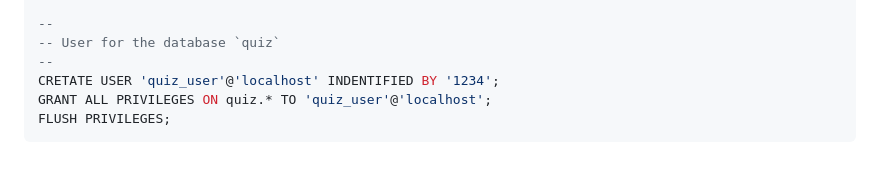
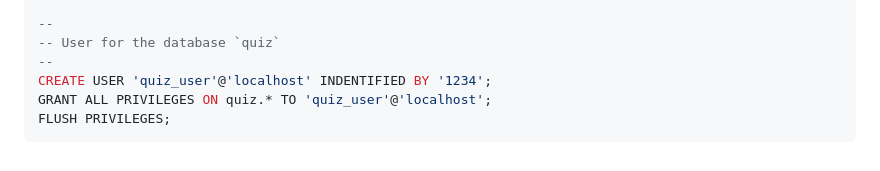
Before and after one commit to seicoll/hday, a Markdown page: README.md, the part around the change. Rendered like a GitHub page.

````diff
--- a/README.md
+++ b/README.md
@@ -139,7 +139,7 @@ COMMIT;
 --
 -- User for the database `quiz`
 --
-CRETATE USER 'quiz_user'@'localhost' INDENTIFIED BY '1234';
+CREATE USER 'quiz_user'@'localhost' INDENTIFIED BY '1234';
 GRANT ALL PRIVILEGES ON quiz.* TO 'quiz_user'@'localhost';
 FLUSH PRIVILEGES;
 ```
````
